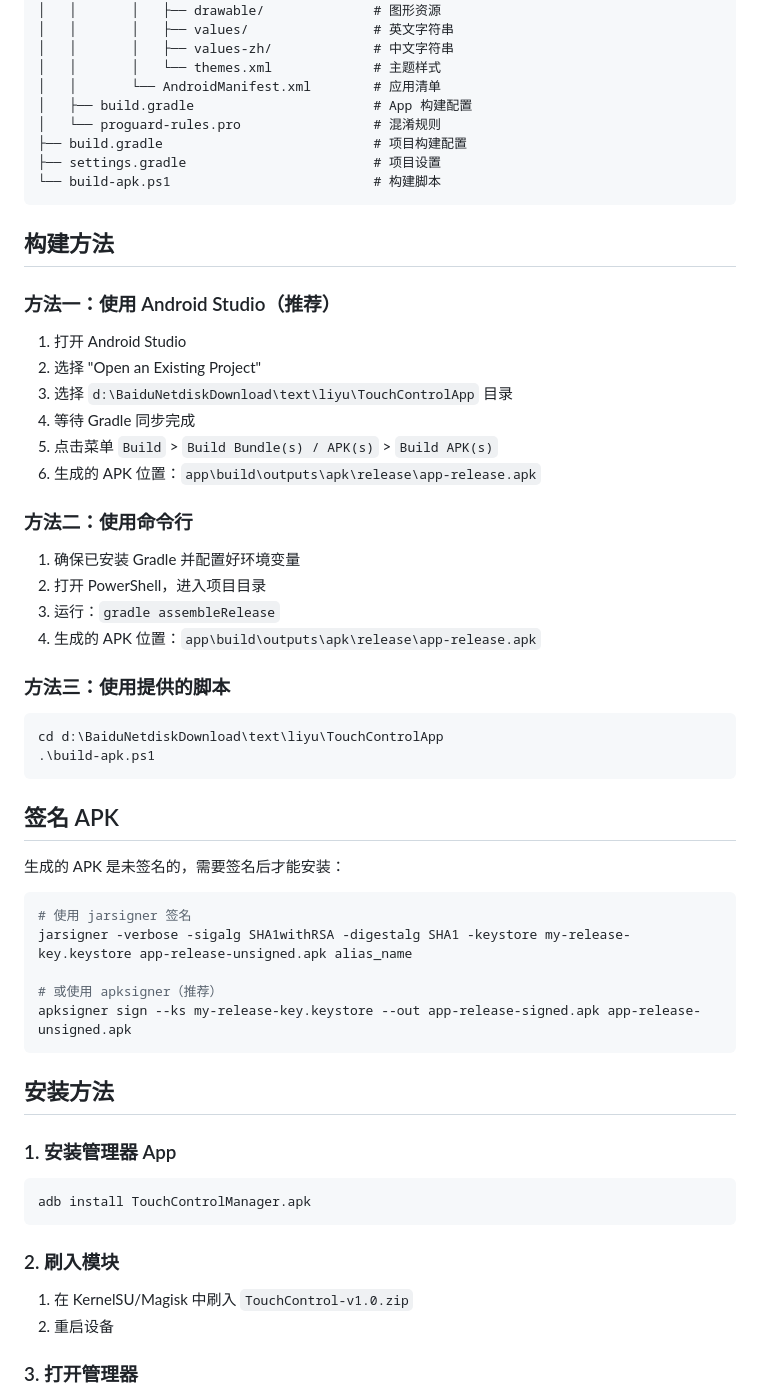
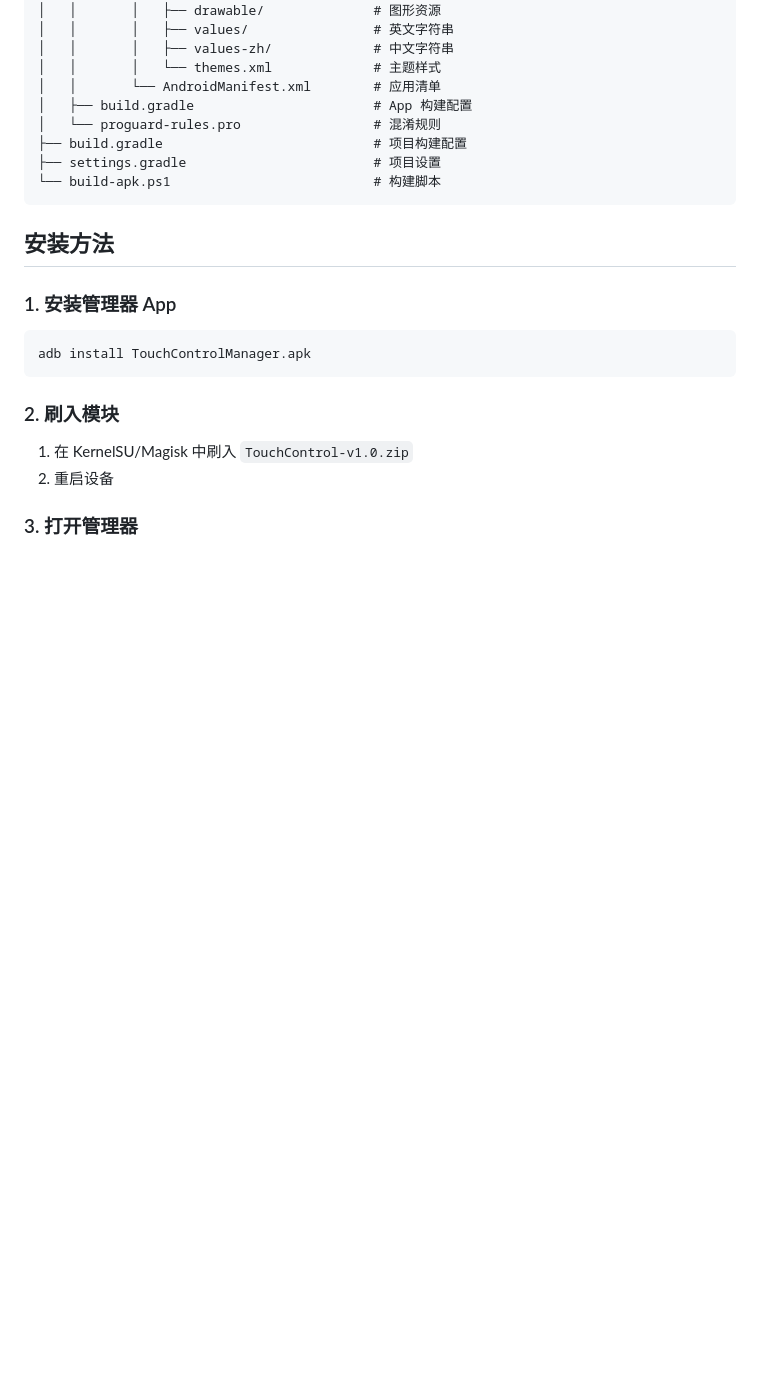
Before and after one commit to LiYv0/TouchControl, a Markdown page: README.md, the part around the change. Drawn GitHub-style; blank space fills up the shorter version.

````diff
--- a/README.md
+++ b/README.md
@@ -26,42 +26,6 @@ TouchControlApp/
 └── build-apk.ps1                          # 构建脚本
 ```
 
-## 构建方法
-
-### 方法一：使用 Android Studio（推荐）
-
-1. 打开 Android Studio
-2. 选择 "Open an Existing Project"
-3. 选择 `d:\BaiduNetdiskDownload\text\liyu\TouchControlApp` 目录
-4. 等待 Gradle 同步完成
-5. 点击菜单 `Build` > `Build Bundle(s) / APK(s)` > `Build APK(s)`
-6. 生成的 APK 位置：`app\build\outputs\apk\release\app-release.apk`
-
-### 方法二：使用命令行
-
-1. 确保已安装 Gradle 并配置好环境变量
-2. 打开 PowerShell，进入项目目录
-3. 运行：`gradle assembleRelease`
-4. 生成的 APK 位置：`app\build\outputs\apk\release\app-release.apk`
-
-### 方法三：使用提供的脚本
-
-```powershell
-cd d:\BaiduNetdiskDownload\text\liyu\TouchControlApp
-.\build-apk.ps1
-```
-
-## 签名 APK
-
-生成的 APK 是未签名的，需要签名后才能安装：
-
-```powershell
-# 使用 jarsigner 签名
-jarsigner -verbose -sigalg SHA1withRSA -digestalg SHA1 -keystore my-release-key.keystore app-release-unsigned.apk alias_name
-
-# 或使用 apksigner（推荐）
-apksigner sign --ks my-release-key.keystore --out app-release-signed.apk app-release-unsigned.apk
-```
 
 ## 安装方法
 
````
